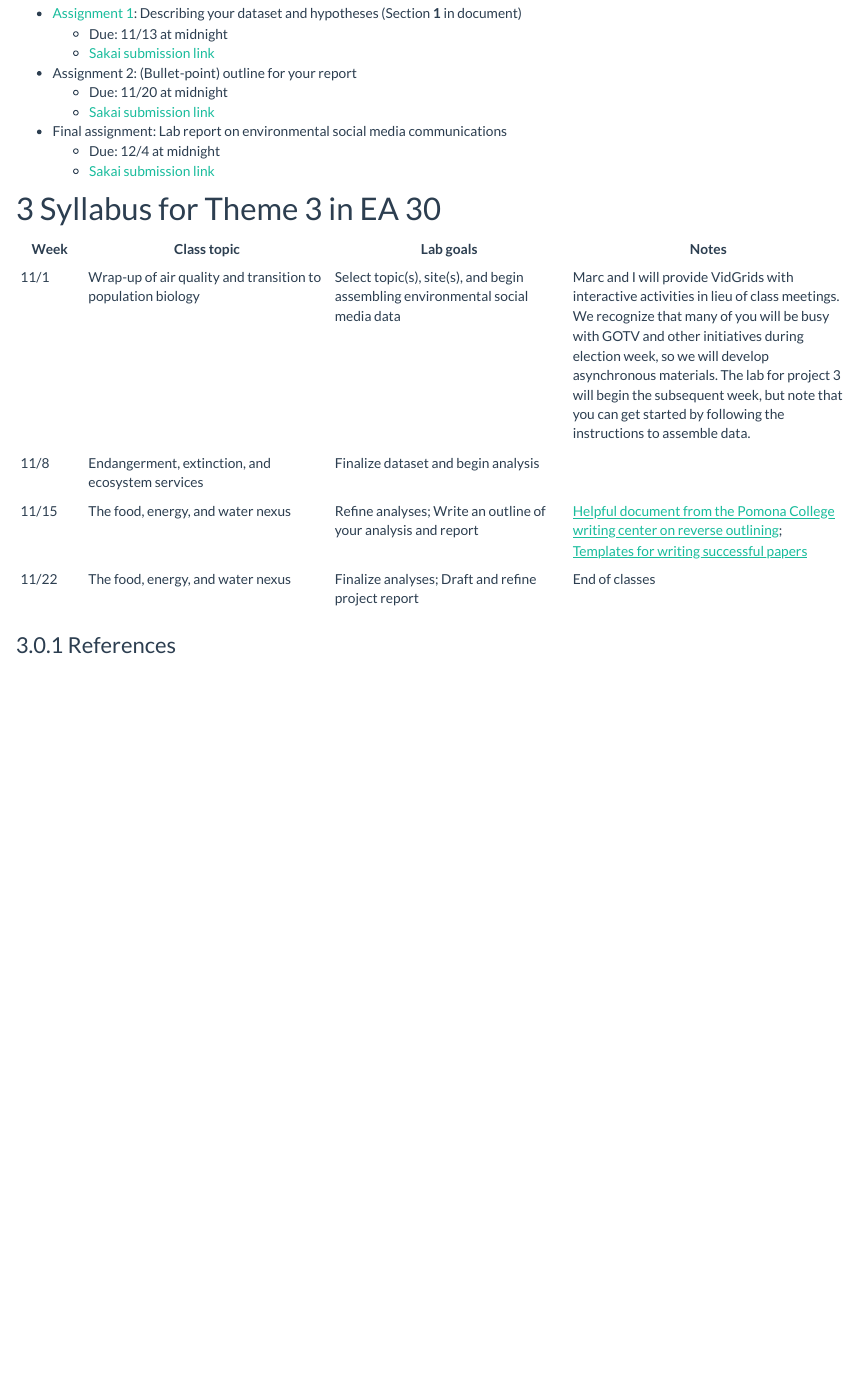
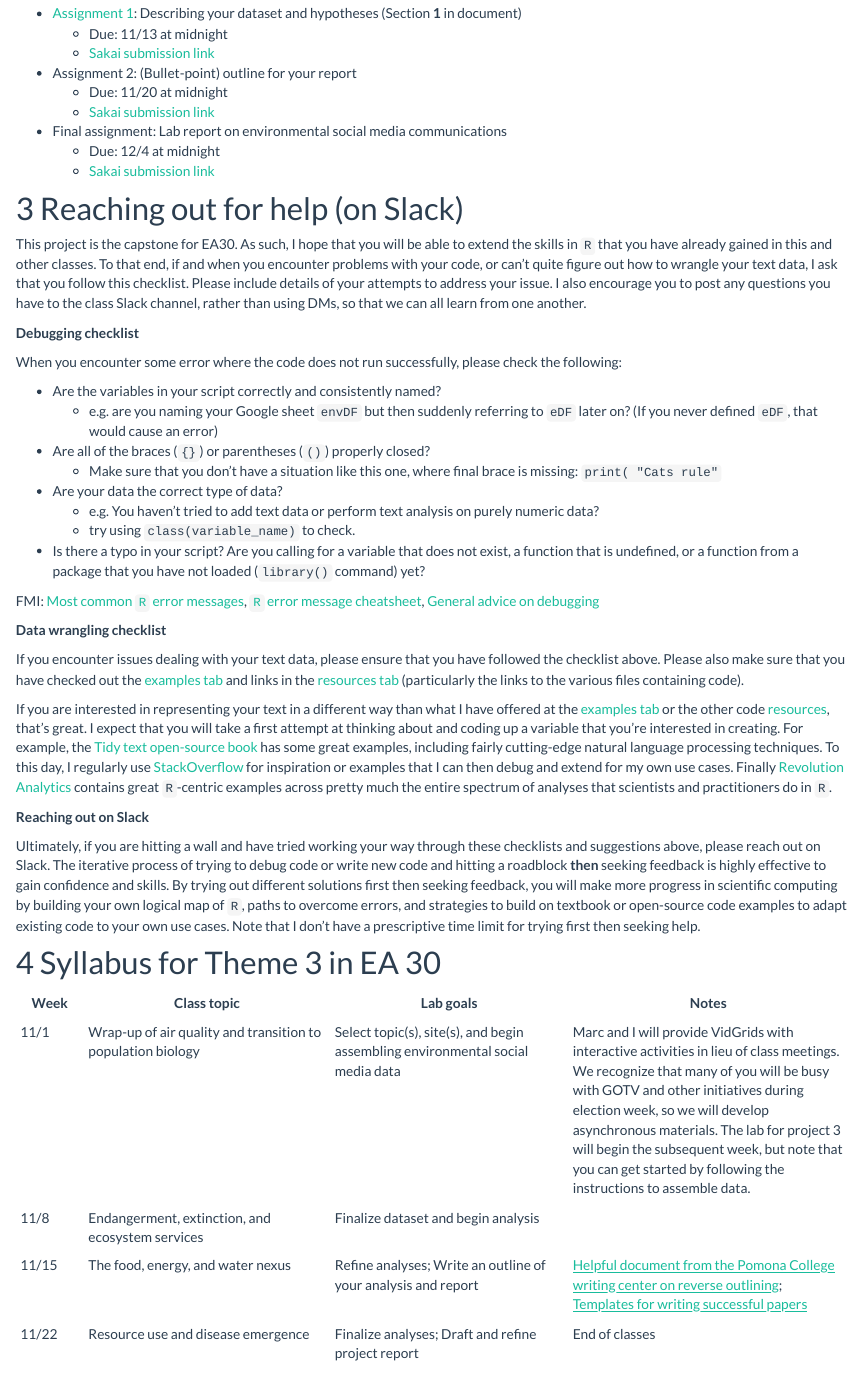
Before and after one commit to EA30POM/ConsSocMedia, an R Markdown document (docs/index.Rmd): the page in a window 1100 px wide, from 1520 px down. Rendered offline with R 4.5, knitr and Pandoc, with nearby package versions; a font, style sheet, LaTeX package, included part or bibliography that could not be used is replaced or left out.

Commit message:
Updated links in resources and added checklist for debugging

```diff
--- a/docs/index.Rmd
+++ b/docs/index.Rmd
@@ -56,6 +56,35 @@ As a starting point, you are welcome to focus on one or more of the following is
     + Due: 12/4 at midnight
     + [Sakai submission link](https://sakai.claremont.edu/portal/directtool/6f876ffd-122b-4772-9fe9-66b4e82a1667/)
 
+# Reaching out for help (on Slack)
+
+This project is the capstone for EA30. As such, I hope that you will be able to extend the skills in `R` that you have already gained in this and other classes. To that end, if and when you encounter problems with your code, or can't quite figure out how to wrangle your text data, I ask that you follow this checklist. Please include details of your attempts to address your issue. I also encourage you to post any questions you have to the class Slack channel, rather than using DMs, so that we can all learn from one another.
+
+**Debugging checklist**
+
+When you encounter some error where the code does not run successfully, please check the following:
+
+* Are the variables in your script correctly and consistently named?
+    + e.g. are you naming your Google sheet `envDF` but then suddenly referring to `eDF` later on? (If you never defined `eDF`, that would cause an error)
+* Are all of the braces (`{}`) or parentheses (`()`) properly closed?
+    + Make sure that you don't have a situation like this one, where final brace is missing: `print( "Cats rule"`
+* Are your data the correct type of data?
+    + e.g. You haven't tried to add text data or perform text analysis on purely numeric data?
+    + try using `class(variable_name)` to check.
+* Is there a typo in your script? Are you calling for a variable that does not exist, a function that is undefined, or a function from a package that you have not loaded (`library()` command) yet?
+
+FMI: [Most common `R` error messages](https://blog.revolutionanalytics.com/2015/03/the-most-common-r-error-messages.html), [`R` error message cheatsheet](http://varianceexplained.org/courses/errors/), [General advice on debugging](https://blog.hartleybrody.com/debugging-code-beginner/)
+
+**Data wrangling checklist**
+
+If you encounter issues dealing with your text data, please ensure that you have followed the checklist above. Please also make sure that you have checked out the [examples tab](https://ea30-fa20.github.io/ConsSocMedia/Project3.html) and links in the [resources tab](https://ea30-fa20.github.io/ConsSocMedia/resources.html) (particularly the links to the various files containing code).
+
+If you are interested in representing your text in a different way than what I have offered at the [examples tab](https://ea30-fa20.github.io/ConsSocMedia/Project3.html) or the other code [resources](https://ea30-fa20.github.io/ConsSocMedia/resources.html), that's great. I expect that you will take a first attempt at thinking about and coding up a variable that you're interested in creating. For example, the [Tidy text open-source book](https://www.tidytextmining.com/) has some great examples, including fairly cutting-edge natural language processing techniques. To this day, I regularly use [StackOverflow](https://stackoverflow.com/questions/tagged/r) for inspiration or examples that I can then debug and extend for my own use cases. Finally [Revolution Analytics](https://blog.revolutionanalytics.com/) contains great `R`-centric examples across pretty much the entire spectrum of analyses that scientists and practitioners do in `R`.
+
+**Reaching out on Slack**
+
+Ultimately, if you are hitting a wall and have tried working your way through these checklists and suggestions above, please reach out on Slack. The iterative process of trying to debug code or write new code and hitting a roadblock **then** seeking feedback is highly effective to gain confidence and skills. By trying out different solutions first then seeking feedback, you will make more progress in scientific computing by building your own logical map of `R`, paths to overcome errors, and strategies to build on textbook or open-source code examples to adapt existing code to your own use cases. Note that I don't have a prescriptive time limit for trying first then seeking help.
+
 # Syllabus for Theme 3 in EA 30
 
 | Week | Class topic   | Lab goals | Notes |
@@ -63,7 +92,7 @@ As a starting point, you are welcome to focus on one or more of the following is
 | 11/1 | Wrap-up of air quality and transition to population biology | Select topic(s), site(s), and begin assembling environmental social media data | Marc and I will provide VidGrids with interactive activities in lieu of class meetings. We recognize that many of you will be busy with GOTV and other initiatives during election week, so we will develop asynchronous materials. The lab for project 3 will begin the subsequent week, but note that you can get started by following the instructions to assemble data. |
 | 11/8 | Endangerment, extinction, and ecosystem services | Finalize dataset and begin analysis | |
 | 11/15 | The food, energy, and water nexus | Refine analyses; Write an outline of your analysis and report | [Helpful document from the Pomona College writing center on reverse outlining](https://www.pomona.edu/administration/writing-center/student-resources/general-writing-resources/backwards-outlining); [Templates for writing successful papers](https://www.pomona.edu/administration/writing-center/student-resources/general-writing-resources/templates-writing-successful-paper) |
-| 11/22 | The food, energy, and water nexus | Finalize analyses; Draft and refine project report | End of classes |
+| 11/22 | Resource use and disease emergence | Finalize analyses; Draft and refine project report | End of classes |
 
 
 ### References
```
Also changed, not shown: docs/resources.Rmd (+4 -3 lines), 2 other files.
